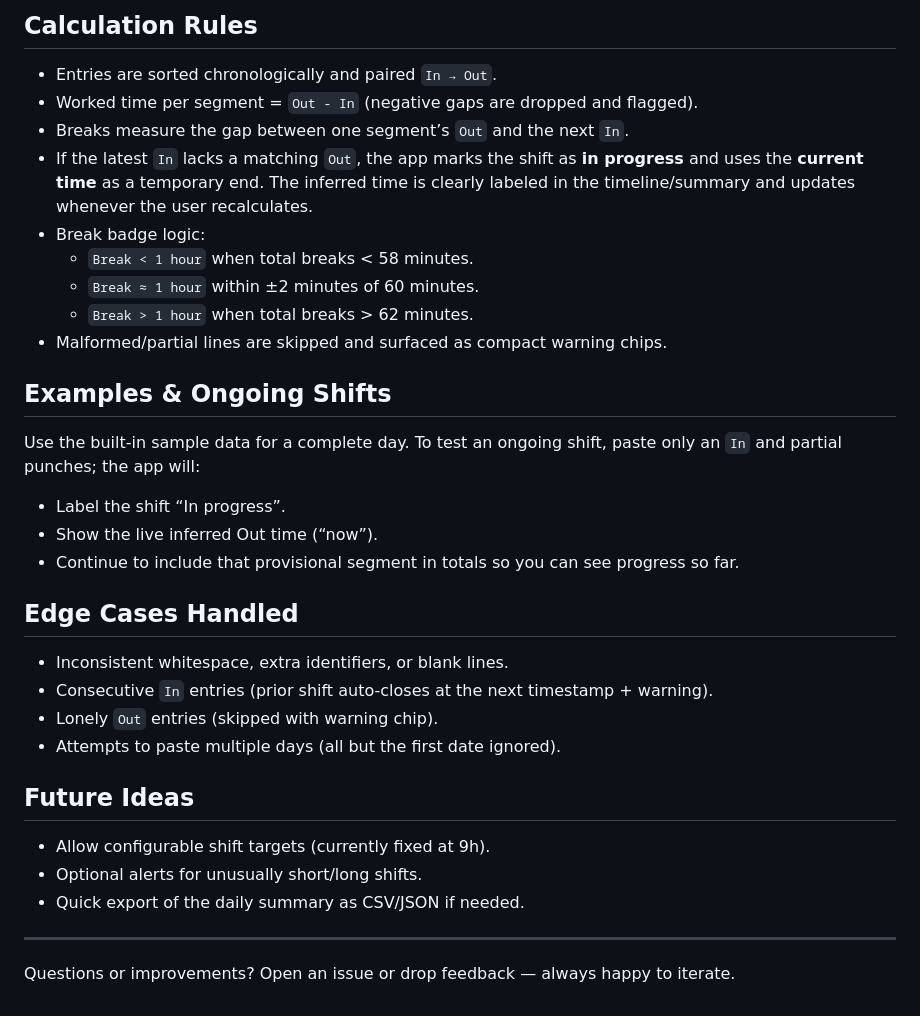
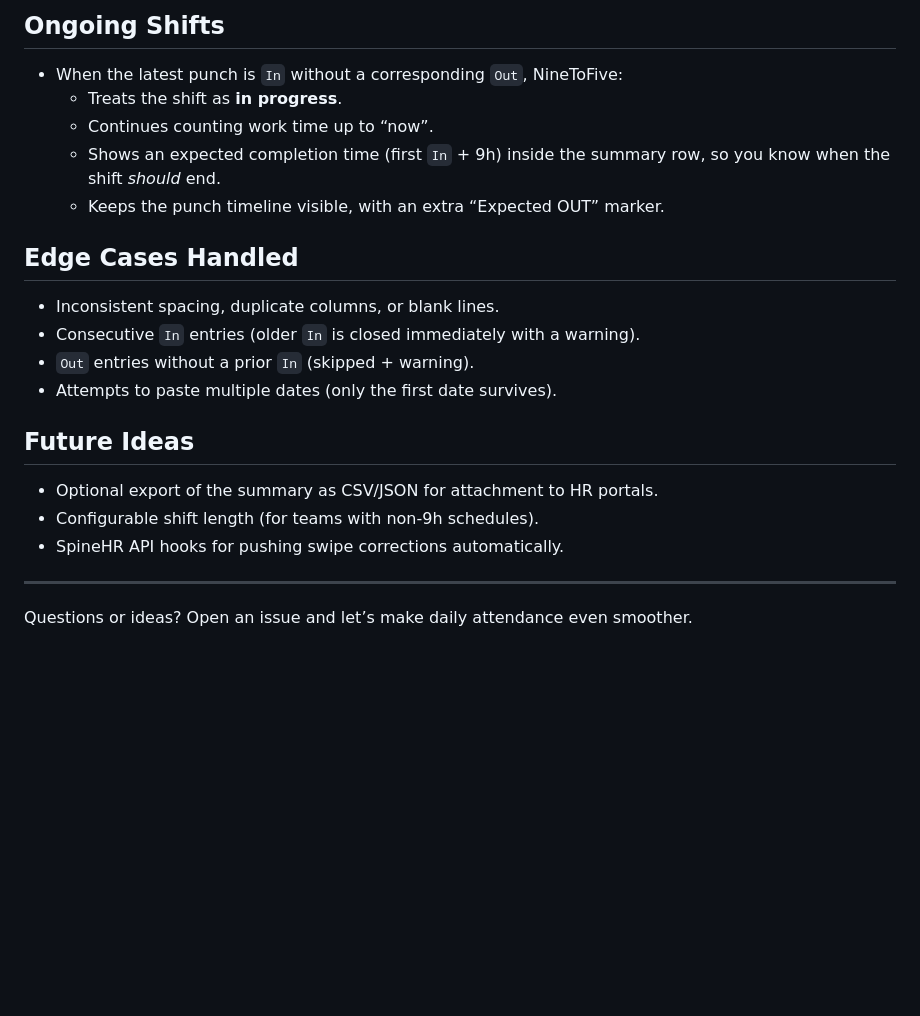
Before and after one commit to viru185/ninetofive, a Markdown page: README.md, the part around one of its changes. Drawn GitHub-style; blank space fills up the shorter version.

```diff
--- a/README.md
+++ b/README.md
@@ -39,31 +42,21 @@ If multiple days are pasted, NineToFive keeps only the first day and surfaces a
 
-## Calculation Rules
-- Entries are sorted chronologically and paired `In → Out`.
-- Worked time per segment = `Out - In` (negative gaps are dropped and flagged).
-- Breaks measure the gap between one segment’s `Out` and the next `In`.
-- If the latest `In` lacks a matching `Out`, the app marks the shift as **in progress** and uses the **current time** as a temporary end. The inferred time is clearly labeled in the timeline/summary and updates whenever the user recalculates.
-- Break badge logic:
-  - `Break < 1 hour` when total breaks < 58 minutes.
-  - `Break ≈ 1 hour` within ±2 minutes of 60 minutes.
-  - `Break > 1 hour` when total breaks > 62 minutes.
-- Malformed/partial lines are skipped and surfaced as compact warning chips.
-
-## Examples & Ongoing Shifts
-Use the built-in sample data for a complete day. To test an ongoing shift, paste only an `In` and partial punches; the app will:
-- Label the shift “In progress”.
-- Show the live inferred Out time (“now”).
-- Continue to include that provisional segment in totals so you can see progress so far.
+## Ongoing Shifts
+- When the latest punch is `In` without a corresponding `Out`, NineToFive:
+  - Treats the shift as **in progress**.
+  - Continues counting work time up to “now”.
+  - Shows an expected completion time (first `In` + 9h) inside the summary row, so you know when the shift *should* end.
+  - Keeps the punch timeline visible, with an extra “Expected OUT” marker.
 
 ## Edge Cases Handled
-- Inconsistent whitespace, extra identifiers, or blank lines.
-- Consecutive `In` entries (prior shift auto-closes at the next timestamp + warning).
-- Lonely `Out` entries (skipped with warning chip).
-- Attempts to paste multiple days (all but the first date ignored).
+- Inconsistent spacing, duplicate columns, or blank lines.
+- Consecutive `In` entries (older `In` is closed immediately with a warning).
+- `Out` entries without a prior `In` (skipped + warning).
+- Attempts to paste multiple dates (only the first date survives).
 
 ## Future Ideas
-- Allow configurable shift targets (currently fixed at 9h).
-- Optional alerts for unusually short/long shifts.
-- Quick export of the daily summary as CSV/JSON if needed.
+- Optional export of the summary as CSV/JSON for attachment to HR portals.
+- Configurable shift length (for teams with non-9h schedules).
+- SpineHR API hooks for pushing swipe corrections automatically.
 
 ---
-Questions or improvements? Open an issue or drop feedback — always happy to iterate.
+Questions or ideas? Open an issue and let’s make daily attendance even smoother.
```
Also changed, not shown: other parts of README.md (+29 -26 lines).
